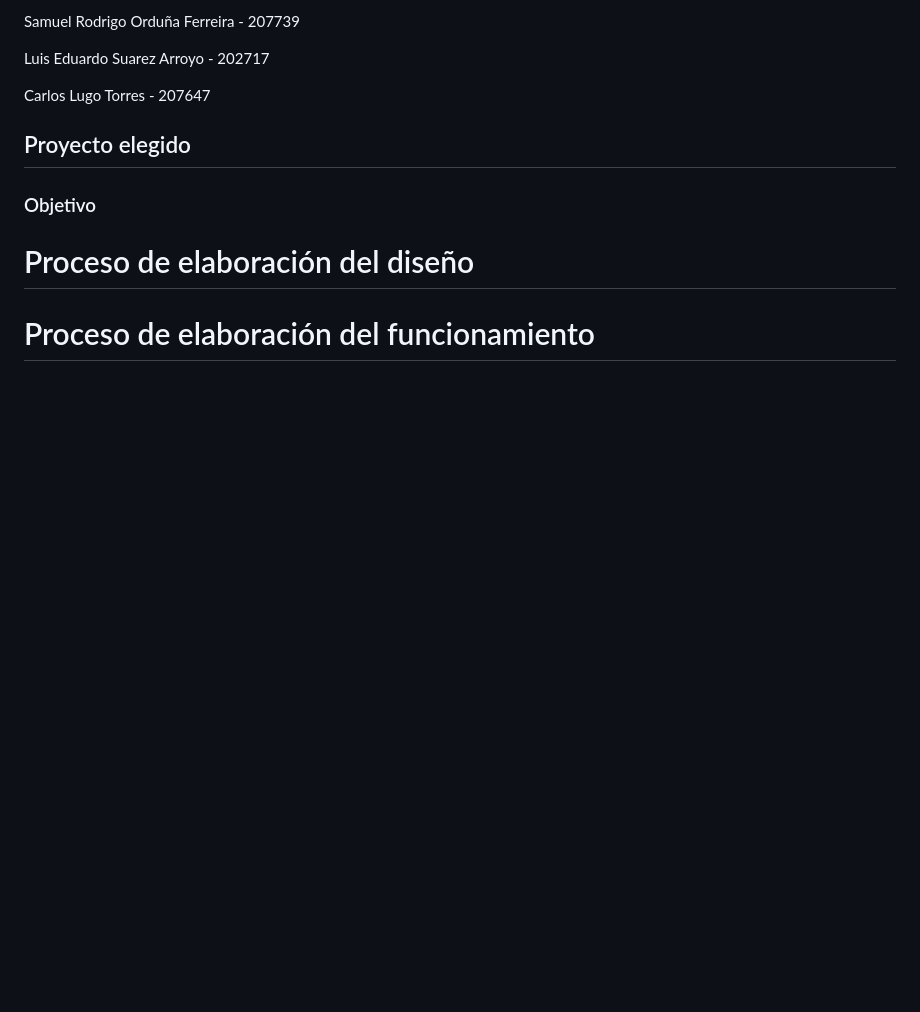
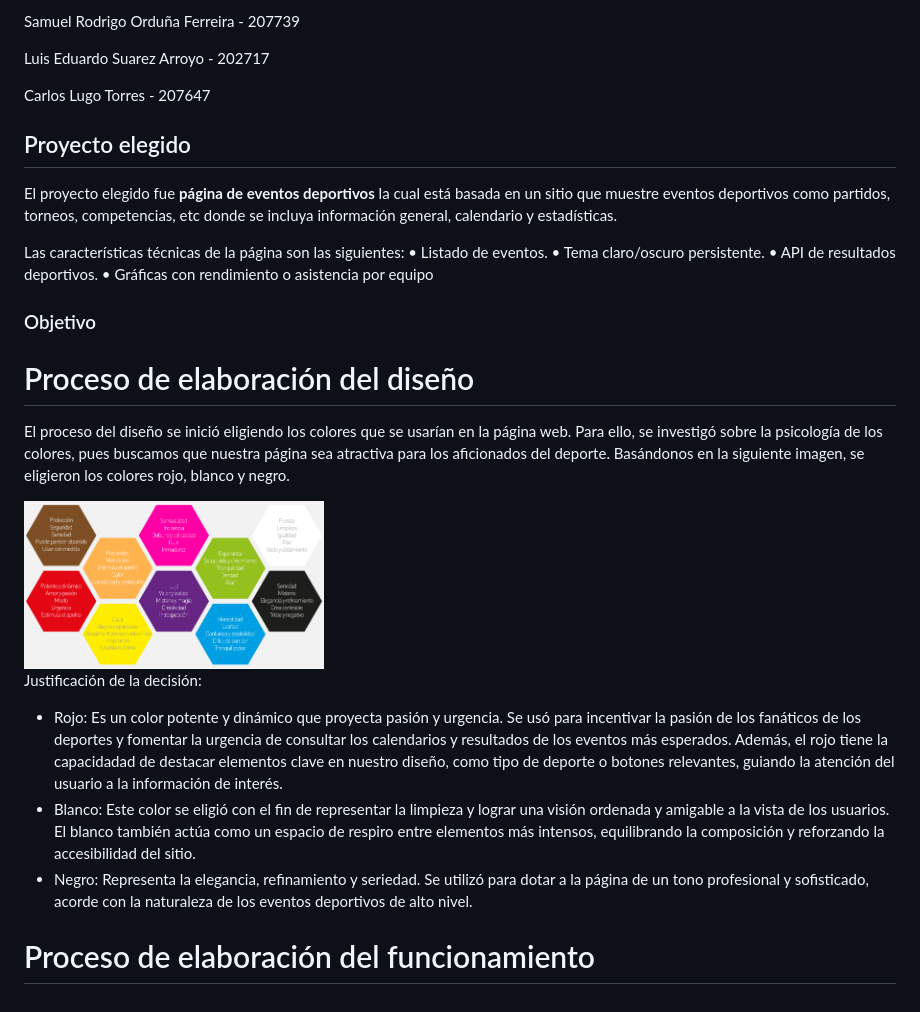
Before and after one commit to SamuelOrduna/idw-topico-deportivo, a Markdown page: README.md, the part around the change. GitHub-like rendering; pictures changed too: imagenesPagina/psicologiaColores.png (added); blank space fills up the shorter version.

Commit message:
primer update read me - mariela

```diff
--- a/README.md
+++ b/README.md
@@ -10,8 +10,25 @@ Luis Eduardo Suarez Arroyo - 202717
 Carlos Lugo Torres - 207647
 
 ## Proyecto elegido
+El proyecto elegido fue <strong>página de eventos deportivos</strong> la cual está basada en un sitio que muestre eventos deportivos como partidos, torneos, competencias, etc donde se incluya información general, calendario y estadísticas.
+
+Las características técnicas de la página son las siguientes:
+• Listado de eventos.
+• Tema claro/oscuro persistente.
+• API de resultados deportivos.
+• Gráficas con rendimiento o asistencia por equipo
+
 ### Objetivo
 
 # Proceso de elaboración del diseño
+El proceso del diseño se inició eligiendo los colores que se usarían en la página web. Para ello, se investigó sobre la psicología de los colores, pues buscamos que nuestra página sea atractiva para los aficionados del deporte.
+Basándonos en la siguiente imagen, se eligieron los colores rojo, blanco y negro.
+
+<img src="imagenesPagina/psicologiaColores.png" width="300" alt="Imagen mostrando significado de los colores en la psicología">
+
+Justificación de la decisión:
+- Rojo: Es un color potente y dinámico que proyecta pasión y urgencia. Se usó para incentivar la pasión de los fanáticos de los deportes y fomentar la urgencia de consultar los calendarios y resultados de los eventos más esperados. Además, el rojo tiene la capacidadad de destacar elementos clave en nuestro diseño, como tipo de deporte o botones relevantes, guiando la atención del usuario a la información de interés.
+- Blanco: Este color se eligió con el fin de representar la limpieza y lograr una visión ordenada y amigable a la vista de los usuarios. El blanco también actúa como un espacio de respiro entre elementos más intensos, equilibrando la composición y reforzando la accesibilidad del sitio.
+- Negro: Representa la elegancia, refinamiento y seriedad. Se utilizó para dotar a la página de un tono profesional y sofisticado, acorde con la naturaleza de los eventos deportivos de alto nivel.
 
 # Proceso de elaboración del funcionamiento
```
